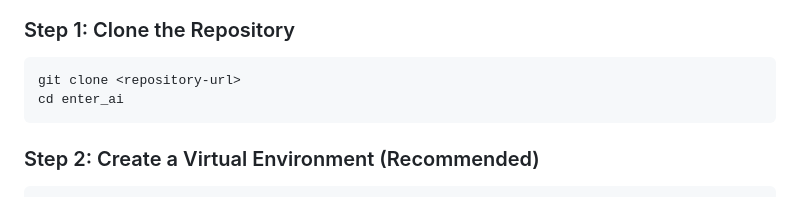
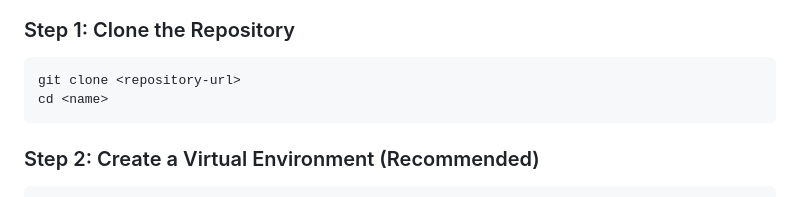
Before and after one commit to hPerezz/pyPdfScheemaExtractor, a Markdown page: README.md, the part around the change. Rendered like a GitHub page.

````diff
--- a/README.md
+++ b/README.md
@@ -53,7 +53,7 @@ A high-performance, cost-effective system for extracting structured information
 
 ```bash
 git clone <repository-url>
-cd enter_ai
+cd <name>
 ```
 
 ### Step 2: Create a Virtual Environment (Recommended)
````
